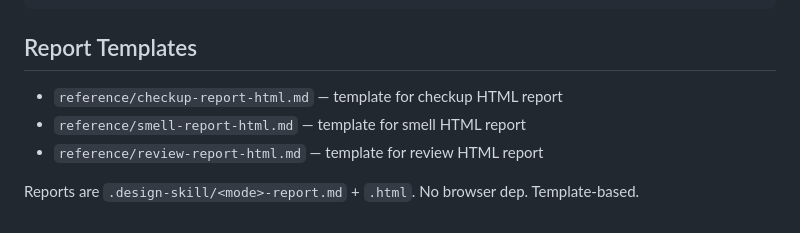
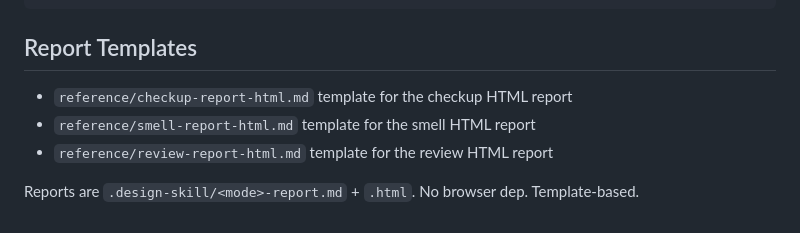
Before and after one commit to TudeOrangBiasa/design-skill, a Markdown page: REFERENCE.md, the part around one of its changes. Drawn GitHub-style.

Commit message:
chore: scrub legacy em dashes from REFERENCE.md
Only the intentional one remains (the anti-AI rule naming the banned
character). The skill now practices what it preaches.

```diff
--- a/REFERENCE.md
+++ b/REFERENCE.md
@@ -202,8 +202,8 @@ node {{scripts_path}}/pin.mjs <pin|unpin> <command>
 
 ## Report Templates
 
-- `reference/checkup-report-html.md` — template for checkup HTML report
-- `reference/smell-report-html.md` — template for smell HTML report
-- `reference/review-report-html.md` — template for review HTML report
+- `reference/checkup-report-html.md` template for the checkup HTML report
+- `reference/smell-report-html.md` template for the smell HTML report
+- `reference/review-report-html.md` template for the review HTML report
 
 Reports are `.design-skill/<mode>-report.md` + `.html`. No browser dep. Template-based.
```
Also changed, not shown: other parts of REFERENCE.md (+2 -2 lines).
